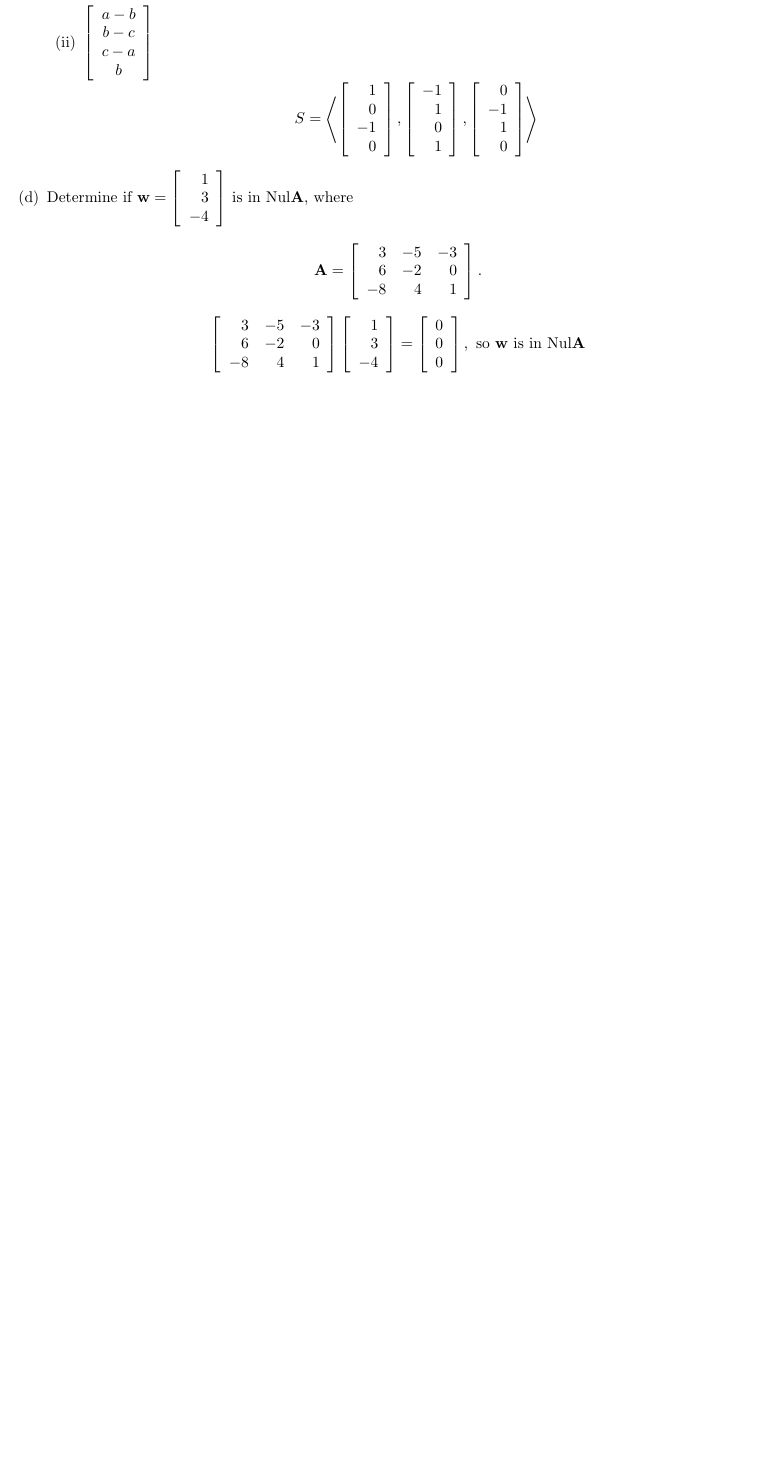
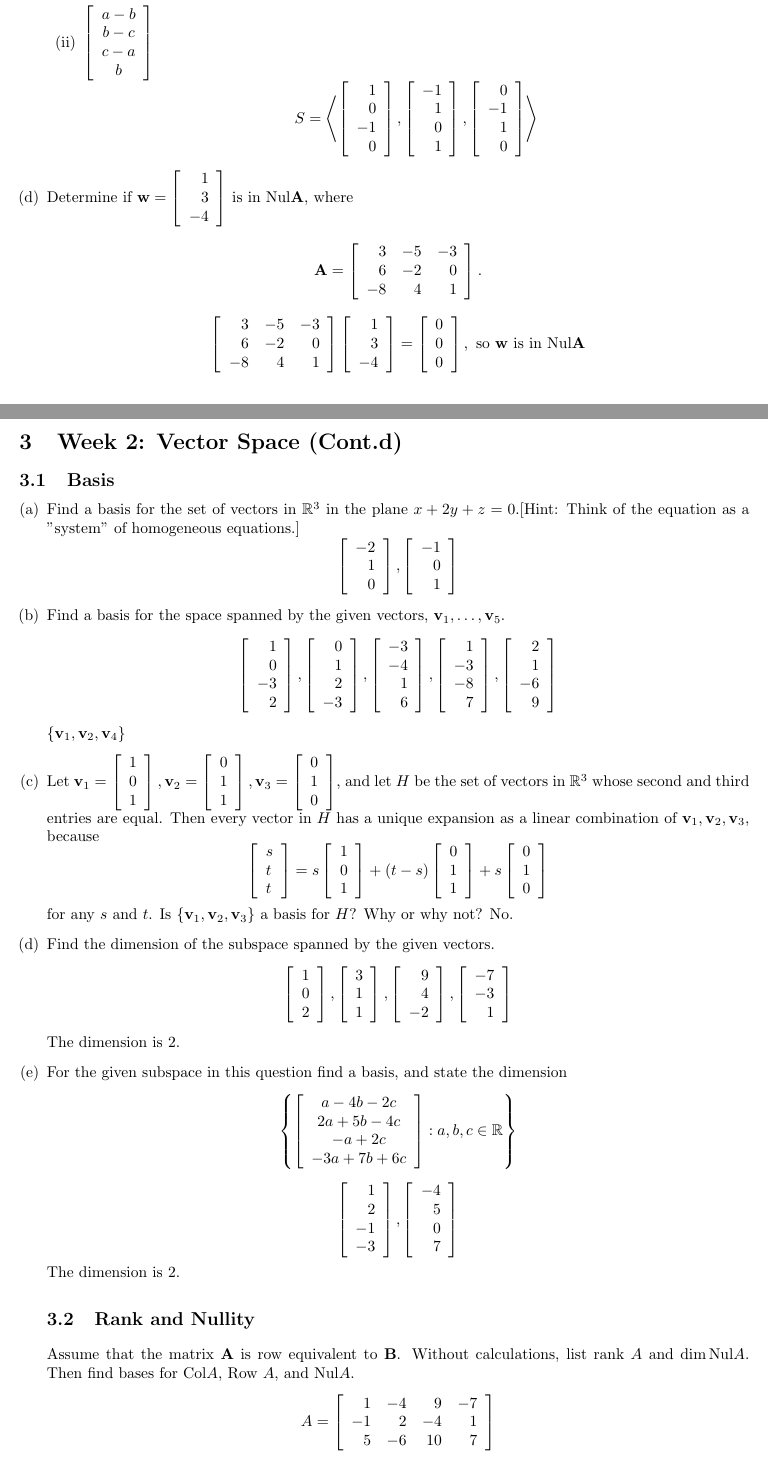
Before and after one commit to danielz02/LinearAlgebraExtraPractice-TD, a LaTeX document (main.tex, which reads week2.tex): part of page 6 of 6 before the commit and two parts of pages 7 and 8 of 9 after it, the two joined at a grey line, cut so that both start at the same text, the shorter picture padded with empty space. Compiled offline with pdfLaTeX.

Commit message:
Add Week 2 contents (vector space)

```diff
--- /dev/null
+++ b/week2.tex
@@ -0,0 +1,35 @@
+\newpage
+\section{Week 2: Vector Space (Cont.d)}
+\subsection{Basis}
+\begin{enumerate}[(a)]
+    \item Find a basis for the set of vectors in $\mathbb{R}^{3}$ in the plane $x+2 y+z=0$.[Hint: Think of the equation as a "system" of homogeneous equations.]
+    $$
+    \left[\begin{array}{r}-2 \\ 1 \\ 0\end{array}\right],\left[\begin{array}{r}-1 \\ 0 \\ 1\end{array}\right]
+    $$
+    \item Find a basis for the space spanned by the given vectors, $\mathbf{v}_{1}, \ldots, \mathbf{v}_{5}$.
+    $$
+    \left[\begin{array}{r}1 \\ 0 \\ -3 \\ 2\end{array}\right],\left[\begin{array}{r}0 \\ 1 \\ 2 \\ -3\end{array}\right],\left[\begin{array}{r}-3 \\ -4 \\ 1 \\ 6\end{array}\right],\left[\begin{array}{r}1 \\ -3 \\ -8 \\ 7\end{array}\right],\left[\begin{array}{r}2 \\ 1 \\ -6 \\ 9\end{array}\right]
+    $$
+    $\left\{\mathbf{v}_{1}, \mathbf{v}_{2}, \mathbf{v}_{4}\right\}$
+    \item Let $\mathbf{v}_{1}=\left[\begin{array}{l}1 \\ 0 \\ 1\end{array}\right], \mathbf{v}_{2}=\left[\begin{array}{l}0 \\ 1 \\ 1\end{array}\right], \mathbf{v}_{3}=\left[\begin{array}{l}0 \\ 1 \\ 0\end{array}\right]$, and let $H$ be the set of vectors in $\mathbb{R}^{3}$ whose second and third entries are equal. Then every vector in $H$ has a unique expansion as a linear combination of $\mathbf{v}_{1}, \mathbf{v}_{2}, \mathbf{v}_{3},$ because
+    $$\left[\begin{array}{l}s \\ t \\ t\end{array}\right]=s\left[\begin{array}{l}1 \\ 0 \\ 1\end{array}\right]+(t-s)\left[\begin{array}{l}0 \\ 1 \\ 1\end{array}\right]+s\left[\begin{array}{l}0 \\ 1 \\ 0\end{array}\right]
+    $$
+    for any $s$ and $t$. Is $\left\{\mathbf{v}_{1}, \mathbf{v}_{2}, \mathbf{v}_{3}\right\}$ a basis for $H$? Why or why not?
+    No.
+    \item Find the dimension of the subspace spanned by the given vectors.
+    $$
+    \left[\begin{array}{l}1 \\ 0 \\ 2\end{array}\right],\left[\begin{array}{l}3 \\ 1 \\ 1\end{array}\right],\left[\begin{array}{r}9 \\ 4 \\ -2\end{array}\right],\left[\begin{array}{r}-7 \\ -3 \\ 1\end{array}\right]
+    $$
+    The dimension is 2.
+    \item For the given subspace in this question find a basis, and state the dimension
+    $$
+    \left\{\left[\begin{array}{c}a-4 b-2 c \\ 2 a+5 b-4 c \\ -a+2 c \\ -3 a+7 b+6 c\end{array}\right]: a, b, c \in \mathbb{R}\right\}
+    $$
+    $$
+    \left[\begin{array}{r}1 \\ 2 \\ -1 \\ -3\end{array}\right],\left[\begin{array}{r}-4 \\ 5 \\ 0 \\ 7\end{array}\right]
+    $$
+    The dimension is 2.
+
+    \subsection{Rank and Nullity}
+    Assume that the matrix $\mathbf{A}$ is row equivalent to $\mathbf{B}$. Without calculations, list rank $A$ and $\operatorname{dim} \mathrm{Nul} A$. Then find bases for $\mathrm{Col} A,$ Row $A,$ and $\mathrm{Nul} A$.
+    $$A=\left[\begin{array}{rrrr}1 & -4 & 9 & -7 \\ -1 & 2 & -4 & 1 \\ 5 & -6 & 10 & 7\end{array}\right]$$
```
Also changed, not shown: main.tex (+1 -0 lines), week1.tex (+2 -1 lines), week2.tex (14 more changed lines).
